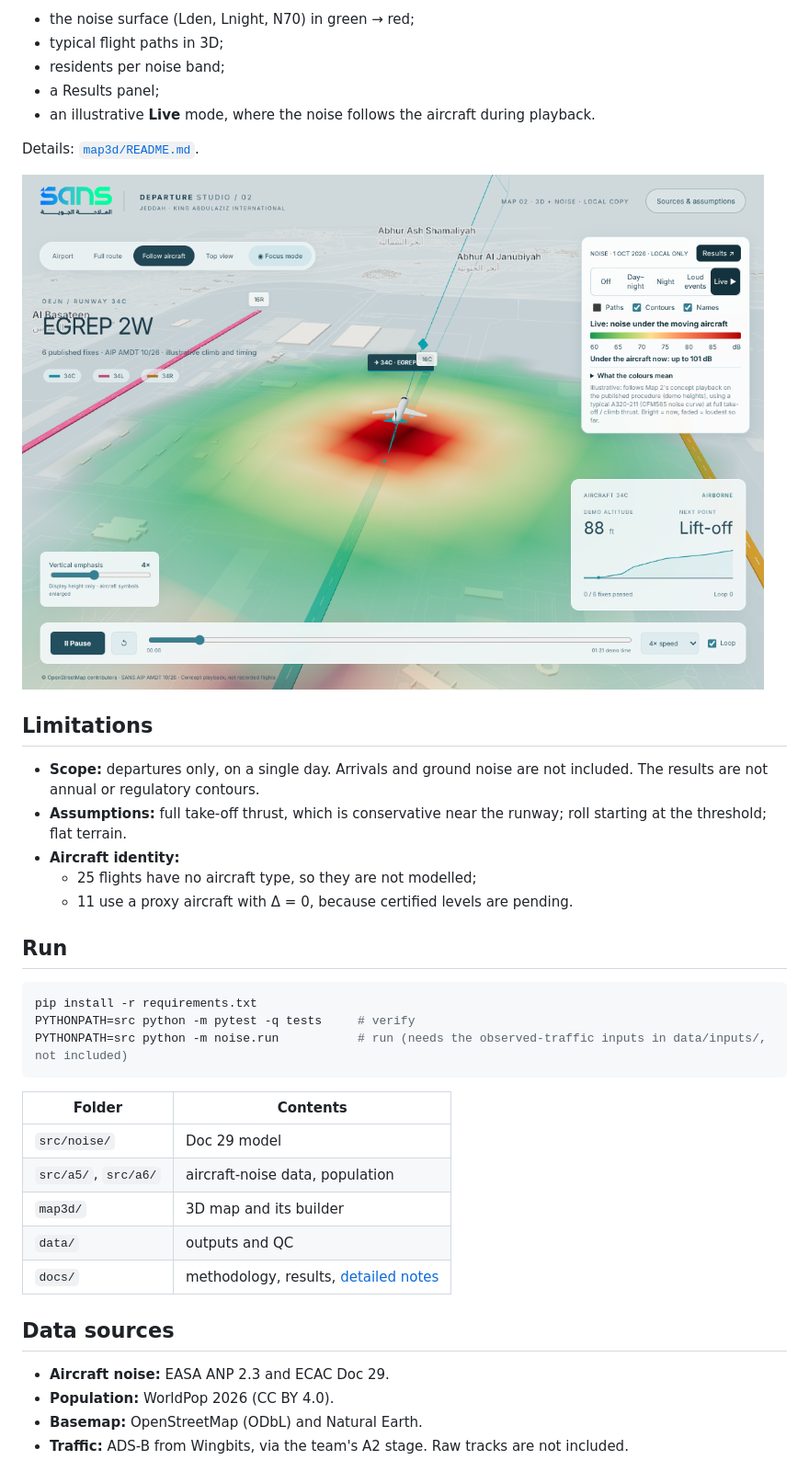
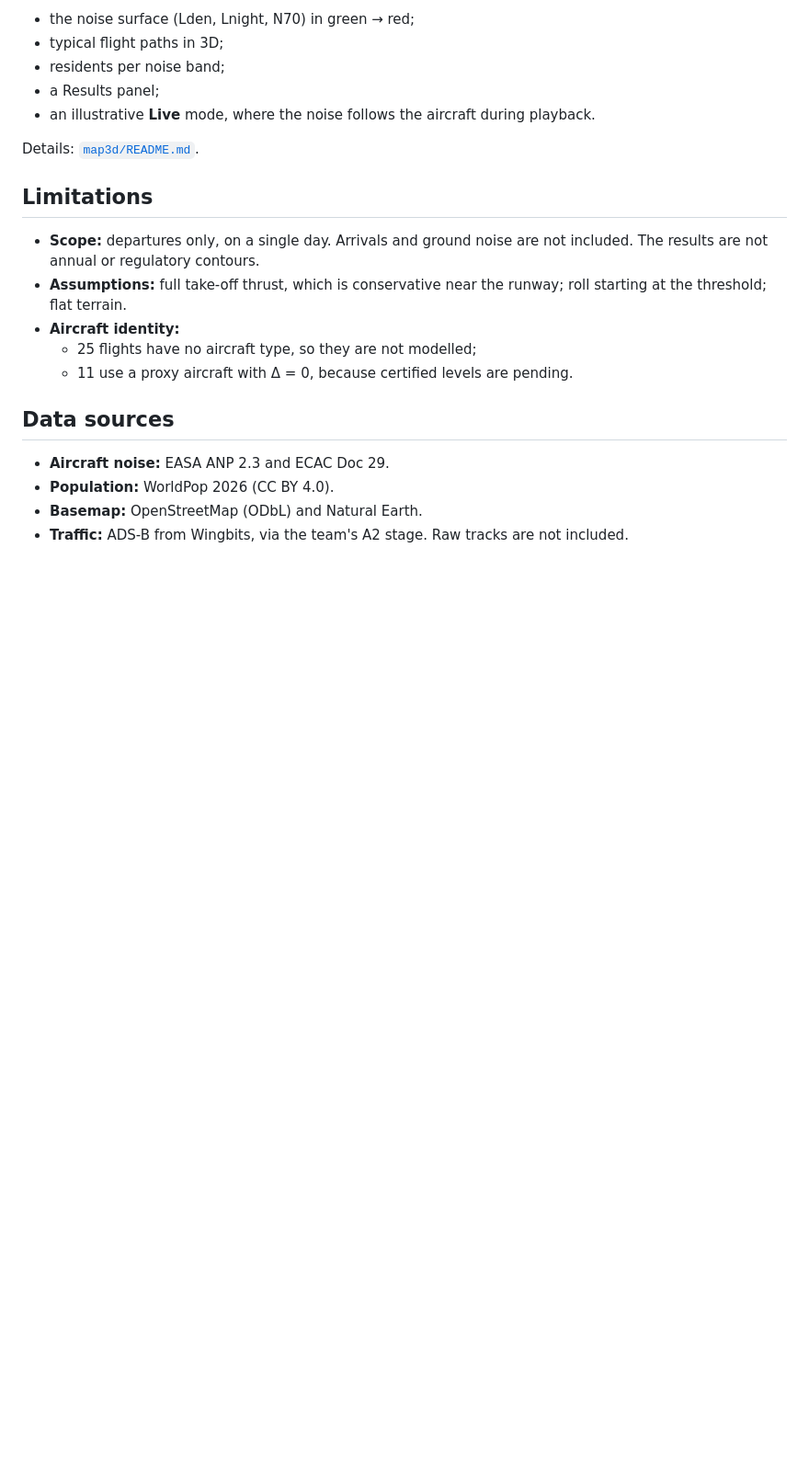
Before and after one commit to M40aha/oejn-noise-population, a Markdown page: README.md, the part around the change. Shown at 92% size. Drawn GitHub-style; blank space fills up the shorter version.

Commit message:
Update README
Removed installation and run instructions from README.

````diff
--- a/README.md
+++ b/README.md
@@ -108,7 +108,7 @@ $$L_{den} = 10\lg\left[\frac{T_0}{86400}\left(\sum_{day}10^{SEL/10} + \sum_{eve}
 
 Details: [`map3d/README.md`](map3d/README.md).
 
-![Live mode](docs/img/map3d_live.png)
+
 
 ## Limitations
 
@@ -119,21 +119,7 @@ Details: [`map3d/README.md`](map3d/README.md).
   - 25 flights have no aircraft type, so they are not modelled;
   - 11 use a proxy aircraft with Δ = 0, because certified levels are pending.
 
-## Run
 
-```bash
-pip install -r requirements.txt
-PYTHONPATH=src python -m pytest -q tests     # verify
-PYTHONPATH=src python -m noise.run           # run (needs the observed-traffic inputs in data/inputs/, not included)
-```
-
-| Folder | Contents |
-|---|---|
-| `src/noise/` | Doc 29 model |
-| `src/a5/`, `src/a6/` | aircraft-noise data, population |
-| `map3d/` | 3D map and its builder |
-| `data/` | outputs and QC |
-| `docs/` | methodology, results, [detailed notes](docs/README_detailed.md) |
 
 ## Data sources
 
````
